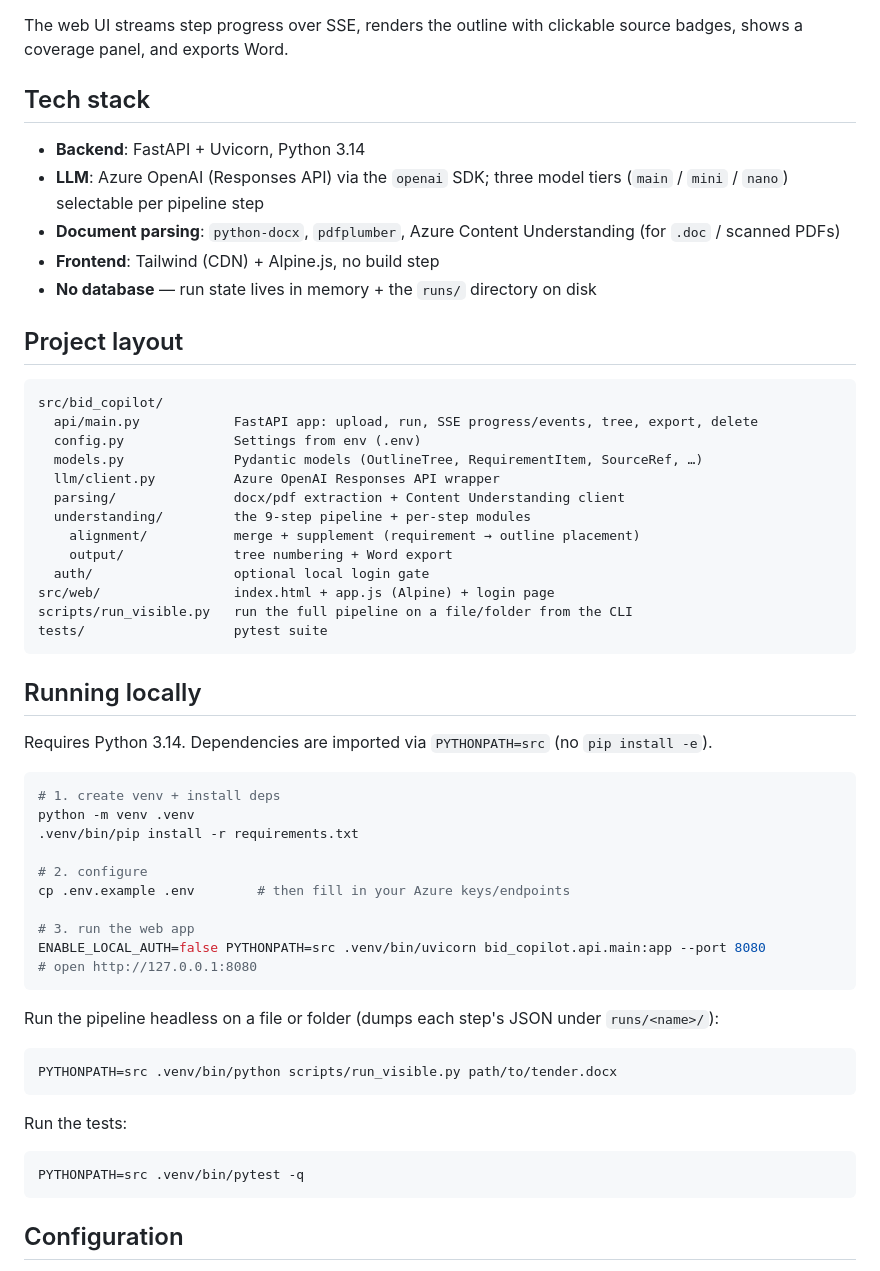
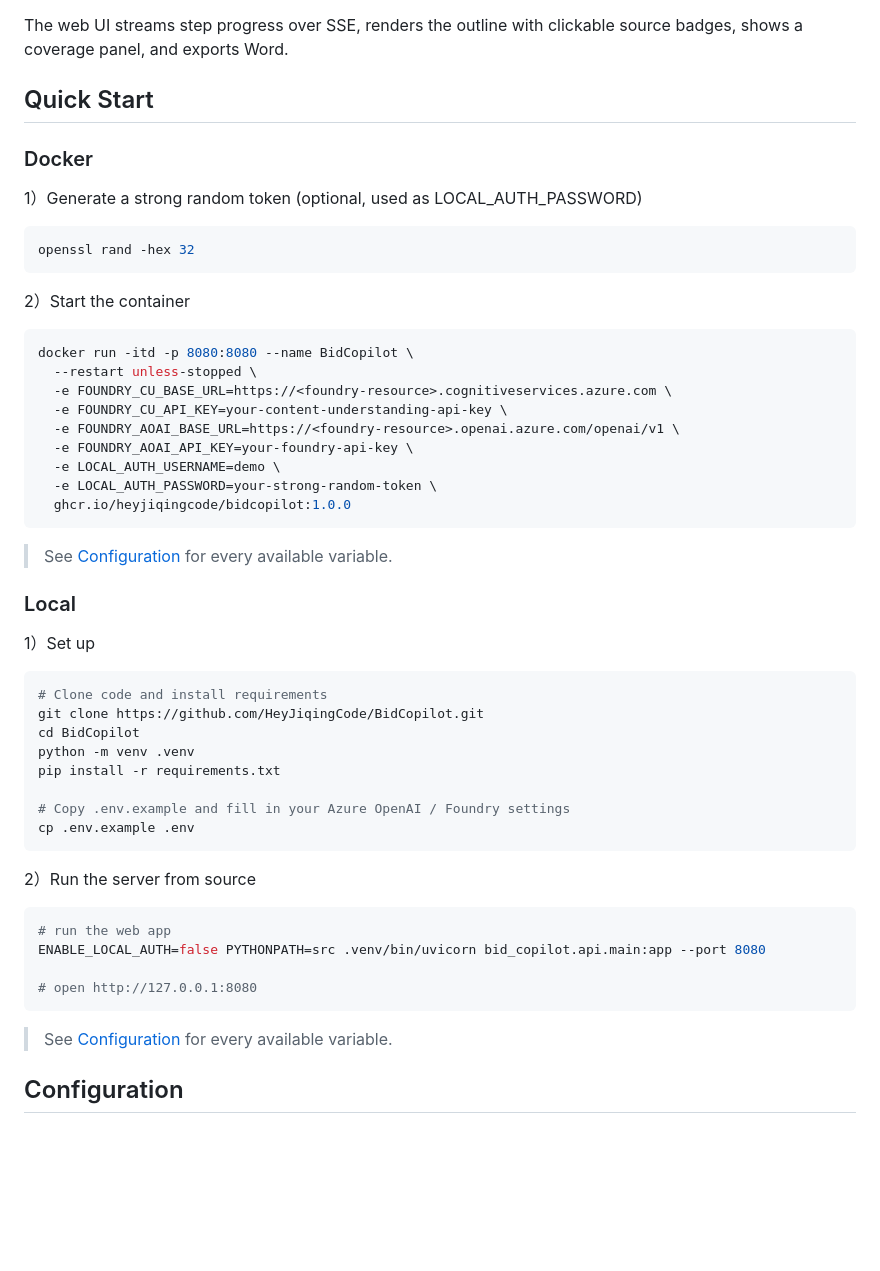
Before and after one commit to HeyJiqingCode/BidCopilot, a Markdown page: README.md, the part around one of its changes. GitHub-like rendering; blank space fills up the shorter version.

````diff
--- a/README.md
+++ b/README.md
@@ -20,60 +21,57 @@ A 9-step pipeline (`src/bid_copilot/understanding/pipeline.py`) turns raw files
 
 The web UI streams step progress over SSE, renders the outline with clickable source badges, shows a coverage panel, and exports Word.
 
-## Tech stack
+## Quick Start
 
-- **Backend**: FastAPI + Uvicorn, Python 3.14
-- **LLM**: Azure OpenAI (Responses API) via the `openai` SDK; three model tiers (`main` / `mini` / `nano`) selectable per pipeline step
-- **Document parsing**: `python-docx`, `pdfplumber`, Azure Content Understanding (for `.doc` / scanned PDFs)
-- **Frontend**: Tailwind (CDN) + Alpine.js, no build step
-- **No database** — run state lives in memory + the `runs/` directory on disk
+### Docker
 
-## Project layout
+1）Generate a strong random token (optional, used as LOCAL_AUTH_PASSWORD)
 
-```
-src/bid_copilot/
-  api/main.py            FastAPI app: upload, run, SSE progress/events, tree, export, delete
-  config.py              Settings from env (.env)
-  models.py              Pydantic models (OutlineTree, RequirementItem, SourceRef, …)
-  llm/client.py          Azure OpenAI Responses API wrapper
-  parsing/               docx/pdf extraction + Content Understanding client
-  understanding/         the 9-step pipeline + per-step modules
-    alignment/           merge + supplement (requirement → outline placement)
-    output/              tree numbering + Word export
-  auth/                  optional local login gate
-src/web/                 index.html + app.js (Alpine) + login page
-scripts/run_visible.py   run the full pipeline on a file/folder from the CLI
-tests/                   pytest suite
+```bash
+openssl rand -hex 32
 ```
 
-## Running locally
-
-Requires Python 3.14. Dependencies are imported via `PYTHONPATH=src` (no `pip install -e`).
+2）Start the container
 
 ```bash
-# 1. create venv + install deps
+docker run -itd -p 8080:8080 --name BidCopilot \
+  --restart unless-stopped \
+  -e FOUNDRY_CU_BASE_URL=https://<foundry-resource>.cognitiveservices.azure.com \
+  -e FOUNDRY_CU_API_KEY=your-content-understanding-api-key \
+  -e FOUNDRY_AOAI_BASE_URL=https://<foundry-resource>.openai.azure.com/openai/v1 \
+  -e FOUNDRY_AOAI_API_KEY=your-foundry-api-key \
+  -e LOCAL_AUTH_USERNAME=demo \
+  -e LOCAL_AUTH_PASSWORD=your-strong-random-token \
+  ghcr.io/heyjiqingcode/bidcopilot:1.0.0
+```
+
+> See [Configuration](#configuration) for every available variable.
+
+### Local
+
+1）Set up
+
+```bash
+# Clone code and install requirements
+git clone https://github.com/HeyJiqingCode/BidCopilot.git
+cd BidCopilot
 python -m venv .venv
-.venv/bin/pip install -r requirements.txt
+pip install -r requirements.txt
 
-# 2. configure
-cp .env.example .env        # then fill in your Azure keys/endpoints
+# Copy .env.example and fill in your Azure OpenAI / Foundry settings
+cp .env.example .env
+```
 
-# 3. run the web app
+2）Run the server from source
+
+```bash
+# run the web app
 ENABLE_LOCAL_AUTH=false PYTHONPATH=src .venv/bin/uvicorn bid_copilot.api.main:app --port 8080
+
 # open http://127.0.0.1:8080
 ```
 
-Run the pipeline headless on a file or folder (dumps each step's JSON under `runs/<name>/`):
-
-```bash
-PYTHONPATH=src .venv/bin/python scripts/run_visible.py path/to/tender.docx
-```
-
-Run the tests:
-
-```bash
-PYTHONPATH=src .venv/bin/pytest -q
-```
+> See [Configuration](#configuration) for every available variable.
 
 ## Configuration
 
````
Also changed, not shown: other parts of README.md (+31 -35 lines), assets/web-1.png (added), assets/web-2.png (added).
